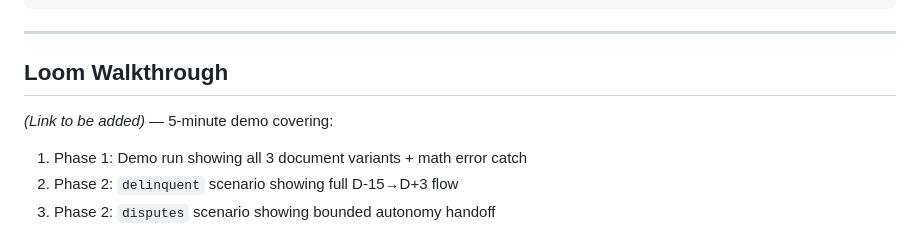
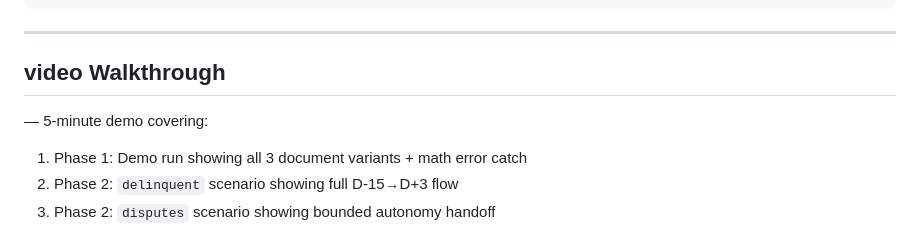
Before and after one commit to udaydomadiya08/credserv-mvp, a Markdown page: README.md, the part around the change. GitHub-like rendering.

```diff
--- a/README.md
+++ b/README.md
@@ -207,9 +207,9 @@ Errors: [{'row': 1, 'date': '2024-01-01', ..., 'expected_balance': 8000.0, 'stat
 
 ---
 
-## Loom Walkthrough
+## video Walkthrough
 
-*(Link to be added)* — 5-minute demo covering:
+ — 5-minute demo covering:
 1. Phase 1: Demo run showing all 3 document variants + math error catch
 2. Phase 2: `delinquent` scenario showing full D-15→D+3 flow
 3. Phase 2: `disputes` scenario showing bounded autonomy handoff
```
